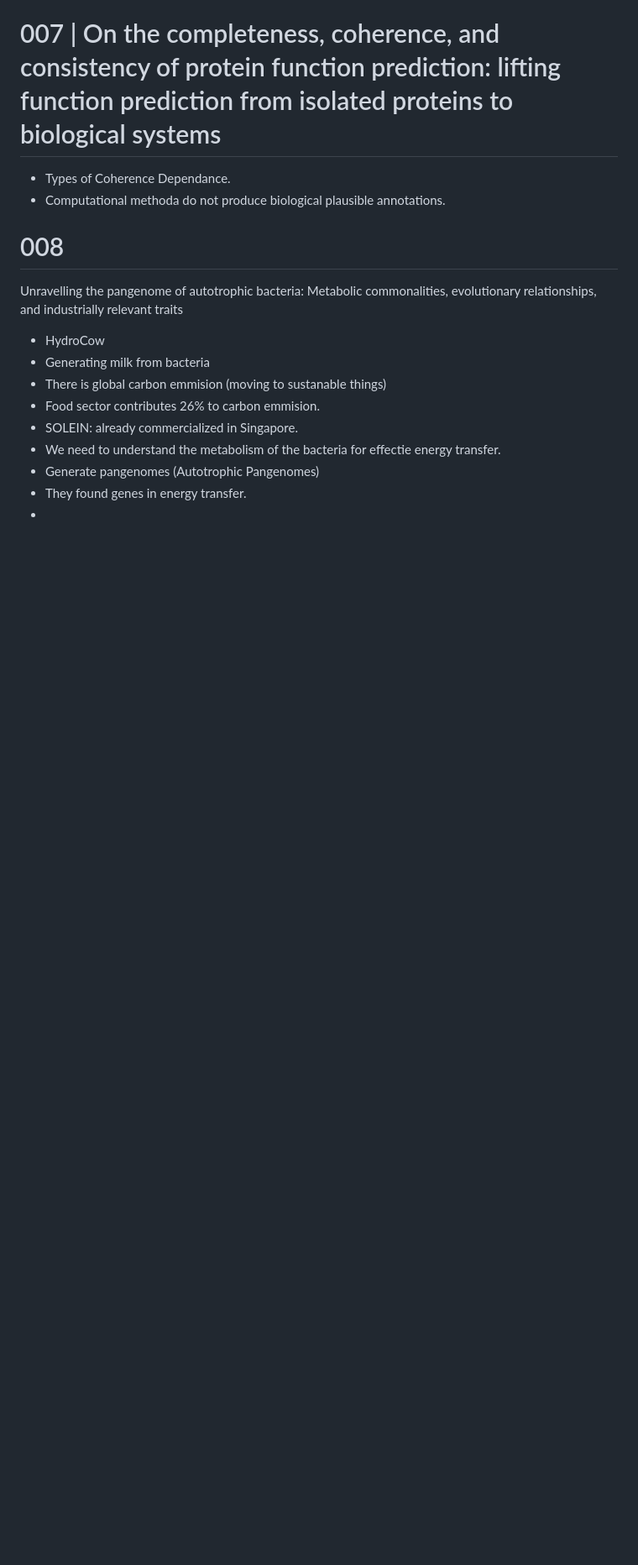
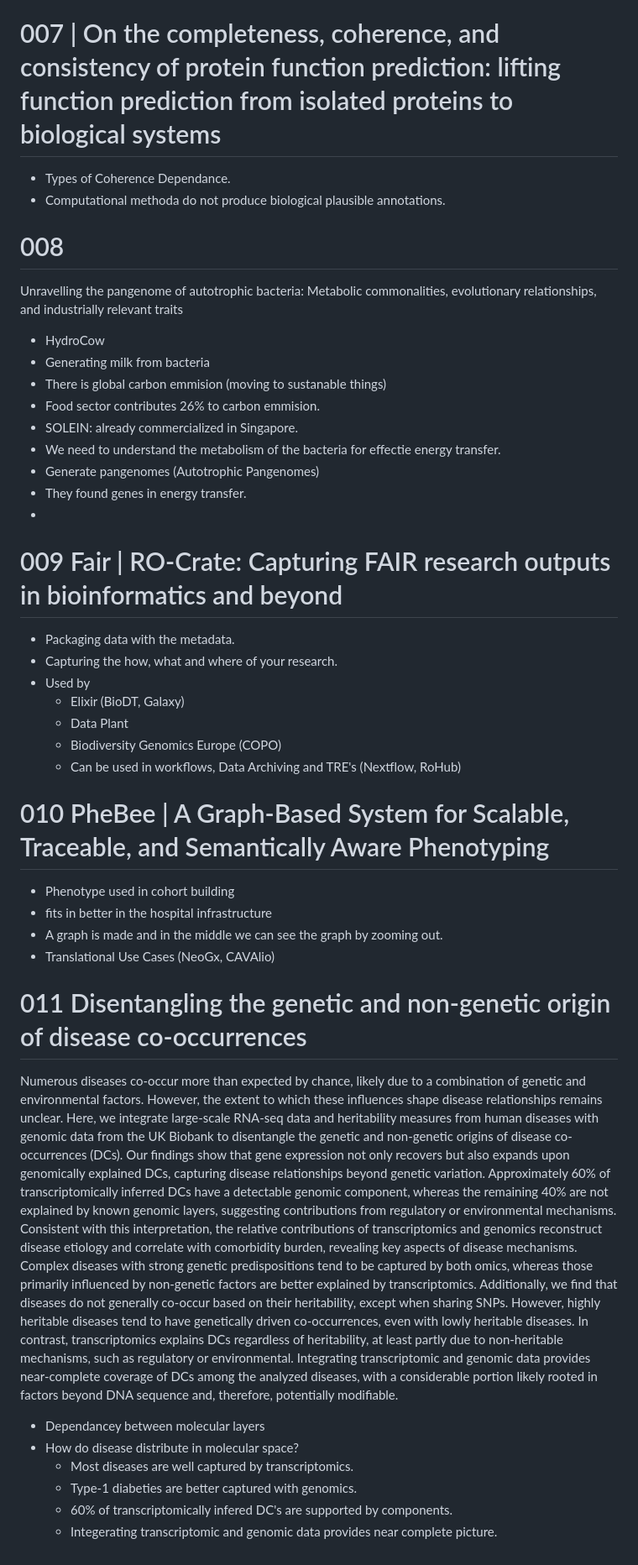
Before and after one commit to bioinformaticsguy/codenote, a Markdown page: ISMBECCB.md, the part around the change. Shown at 84% size. GitHub-like rendering; blank space fills up the shorter version.

```diff
--- a/ISMBECCB.md
+++ b/ISMBECCB.md
@@ -223,3 +223,35 @@ Unravelling the pangenome of autotrophic bacteria: Metabolic commonalities, evol
 - Generate pangenomes (Autotrophic Pangenomes)
 - They found genes in energy transfer.
 -
+
+
+
+
+# 009 Fair | RO-Crate: Capturing FAIR research outputs in bioinformatics and beyond
+- Packaging data with the metadata.
+- Capturing the how, what and where of your research.
+- Used by
+  - Elixir (BioDT, Galaxy)
+  - Data Plant
+  -  Biodiversity Genomics Europe (COPO)
+  -  Can be used in workflows, Data Archiving and TRE's (Nextflow, RoHub)
+
+
+# 010 PheBee | A Graph-Based System for Scalable, Traceable, and Semantically Aware Phenotyping
+- Phenotype used in cohort building
+- fits in better in the hospital infrastructure
+- A graph is made and in the middle we can see the graph by zooming out.
+- Translational Use Cases (NeoGx, CAVAlio)
+
+
+
+
+# 011 Disentangling the genetic and non-genetic origin of disease co-occurrences
+Numerous diseases co-occur more than expected by chance, likely due to a combination of genetic and environmental factors. However, the extent to which these influences shape disease relationships remains unclear. Here, we integrate large-scale RNA-seq data and heritability measures from human diseases with genomic data from the UK Biobank to disentangle the genetic and non-genetic origins of disease co-occurrences (DCs).
+Our findings show that gene expression not only recovers but also expands upon genomically explained DCs, capturing disease relationships beyond genetic variation. Approximately 60% of transcriptomically inferred DCs have a detectable genomic component, whereas the remaining 40% are not explained by known genomic layers, suggesting contributions from regulatory or environmental mechanisms. Consistent with this interpretation, the relative contributions of transcriptomics and genomics reconstruct disease etiology and correlate with comorbidity burden, revealing key aspects of disease mechanisms. Complex diseases with strong genetic predispositions tend to be captured by both omics, whereas those primarily influenced by non-genetic factors are better explained by transcriptomics. Additionally, we find that diseases do not generally co-occur based on their heritability, except when sharing SNPs. However, highly heritable diseases tend to have genetically driven co-occurrences, even with lowly heritable diseases. In contrast, transcriptomics explains DCs regardless of heritability, at least partly due to non-heritable mechanisms, such as regulatory or environmental. Integrating transcriptomic and genomic data provides near-complete coverage of DCs among the analyzed diseases, with a considerable portion likely rooted in factors beyond DNA sequence and, therefore, potentially modifiable.
+- Dependancey between molecular layers
+- How do disease distribute in molecular space?
+  - Most diseases are well captured by transcriptomics.
+  - Type-1 diabeties are better captured with genomics.
+  -   60% of transcriptomically infered DC's are supported by components.
+  -   Integerating transcriptomic and genomic data provides near complete picture.
```
